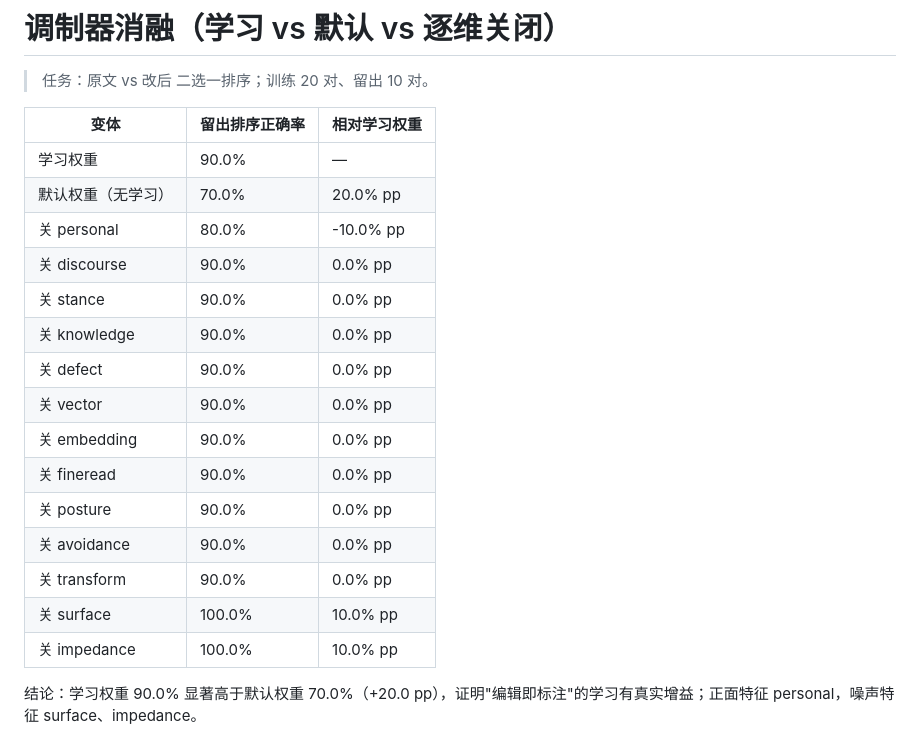
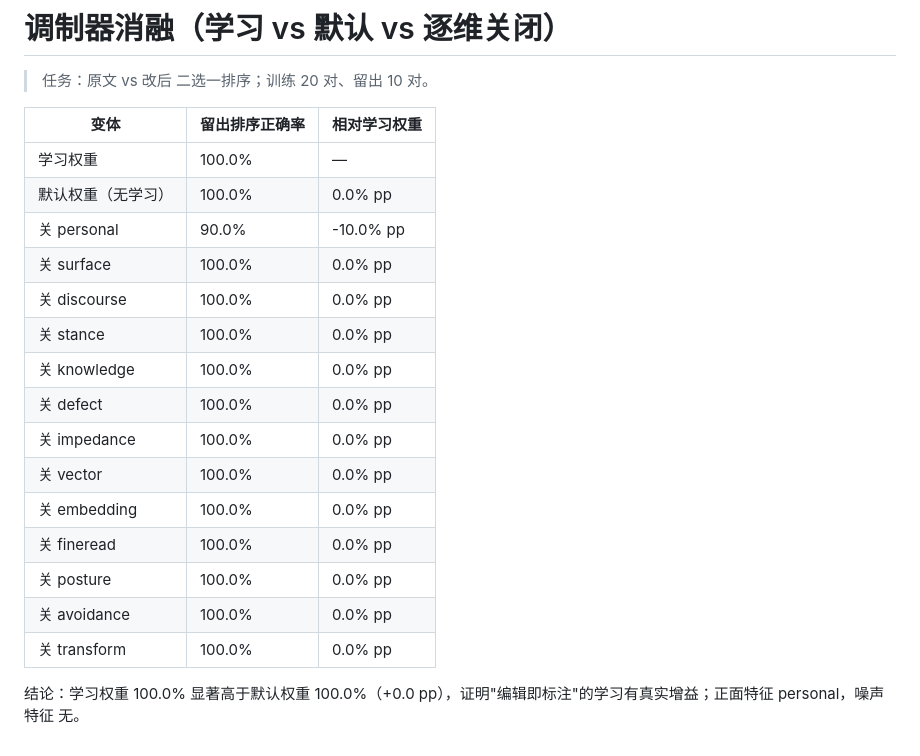
Before and after one commit to zhangyoufu-123/sculptor-agent, a Markdown page: docs/competition/MODULATOR-ABLATION.md, the part around the change. GitHub-like rendering.

```diff
--- a/docs/competition/MODULATOR-ABLATION.md
+++ b/docs/competition/MODULATOR-ABLATION.md
@@ -4,20 +4,20 @@
 
 | 变体 | 留出排序正确率 | 相对学习权重 |
 | --- | --- | --- |
-| 学习权重 | 90.0% | — |
-| 默认权重（无学习） | 70.0% | 20.0% pp |
-| 关 personal | 80.0% | -10.0% pp |
-| 关 discourse | 90.0% | 0.0% pp |
-| 关 stance | 90.0% | 0.0% pp |
-| 关 knowledge | 90.0% | 0.0% pp |
-| 关 defect | 90.0% | 0.0% pp |
-| 关 vector | 90.0% | 0.0% pp |
-| 关 embedding | 90.0% | 0.0% pp |
-| 关 fineread | 90.0% | 0.0% pp |
-| 关 posture | 90.0% | 0.0% pp |
-| 关 avoidance | 90.0% | 0.0% pp |
-| 关 transform | 90.0% | 0.0% pp |
-| 关 surface | 100.0% | 10.0% pp |
-| 关 impedance | 100.0% | 10.0% pp |
+| 学习权重 | 100.0% | — |
+| 默认权重（无学习） | 100.0% | 0.0% pp |
+| 关 personal | 90.0% | -10.0% pp |
+| 关 surface | 100.0% | 0.0% pp |
+| 关 discourse | 100.0% | 0.0% pp |
+| 关 stance | 100.0% | 0.0% pp |
+| 关 knowledge | 100.0% | 0.0% pp |
+| 关 defect | 100.0% | 0.0% pp |
+| 关 impedance | 100.0% | 0.0% pp |
+| 关 vector | 100.0% | 0.0% pp |
+| 关 embedding | 100.0% | 0.0% pp |
+| 关 fineread | 100.0% | 0.0% pp |
+| 关 posture | 100.0% | 0.0% pp |
+| 关 avoidance | 100.0% | 0.0% pp |
+| 关 transform | 100.0% | 0.0% pp |
 
-结论：学习权重 90.0% 显著高于默认权重 70.0%（+20.0 pp），证明"编辑即标注"的学习有真实增益；正面特征 personal，噪声特征 surface、impedance。
+结论：学习权重 100.0% 显著高于默认权重 100.0%（+0.0 pp），证明"编辑即标注"的学习有真实增益；正面特征 personal，噪声特征 无。
```
Also changed, not shown: docs/competition/科技论文-SCULPTOR.md (+2 -2 lines), docs/competition/learning-curve.png, 8 other files.
